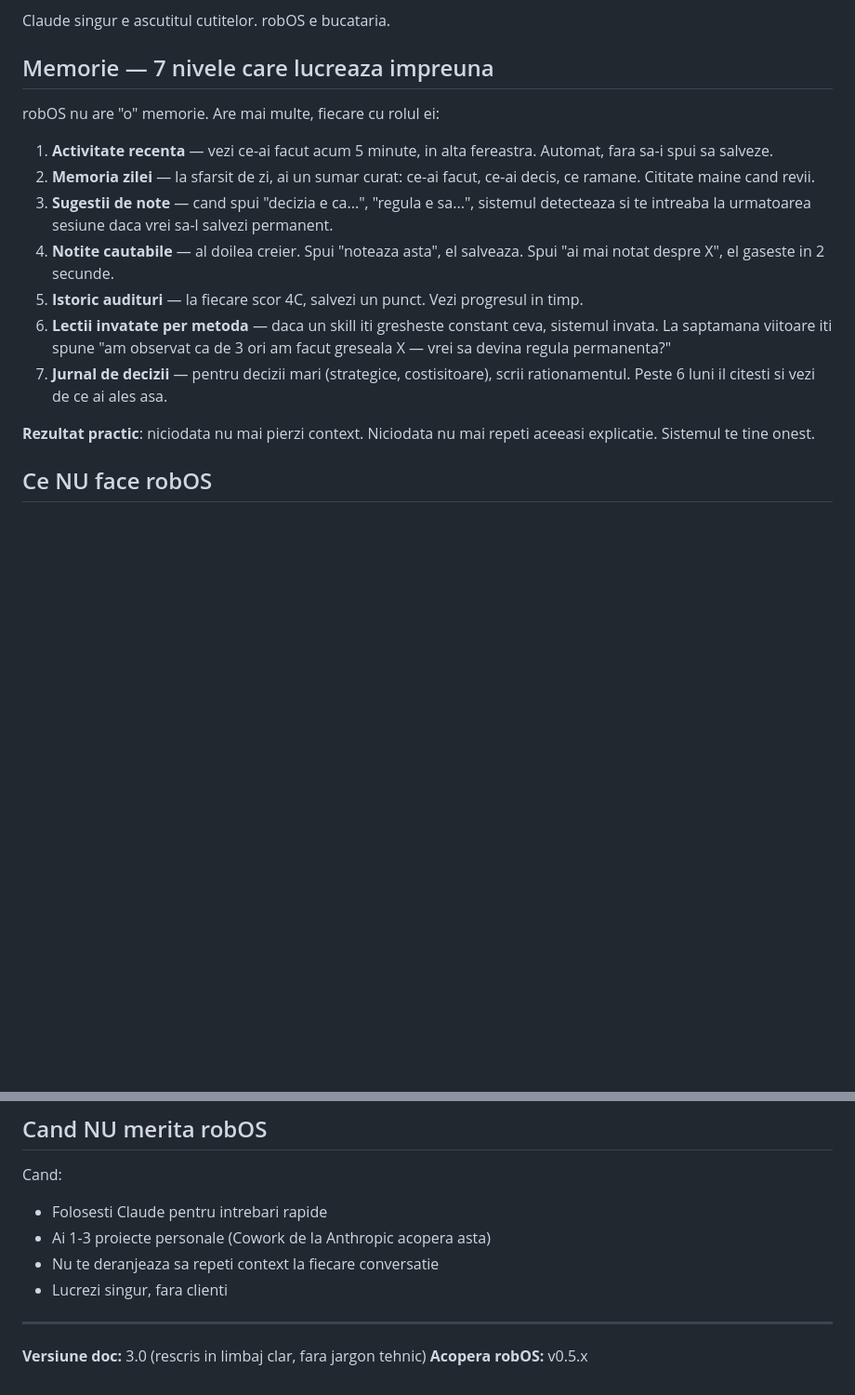
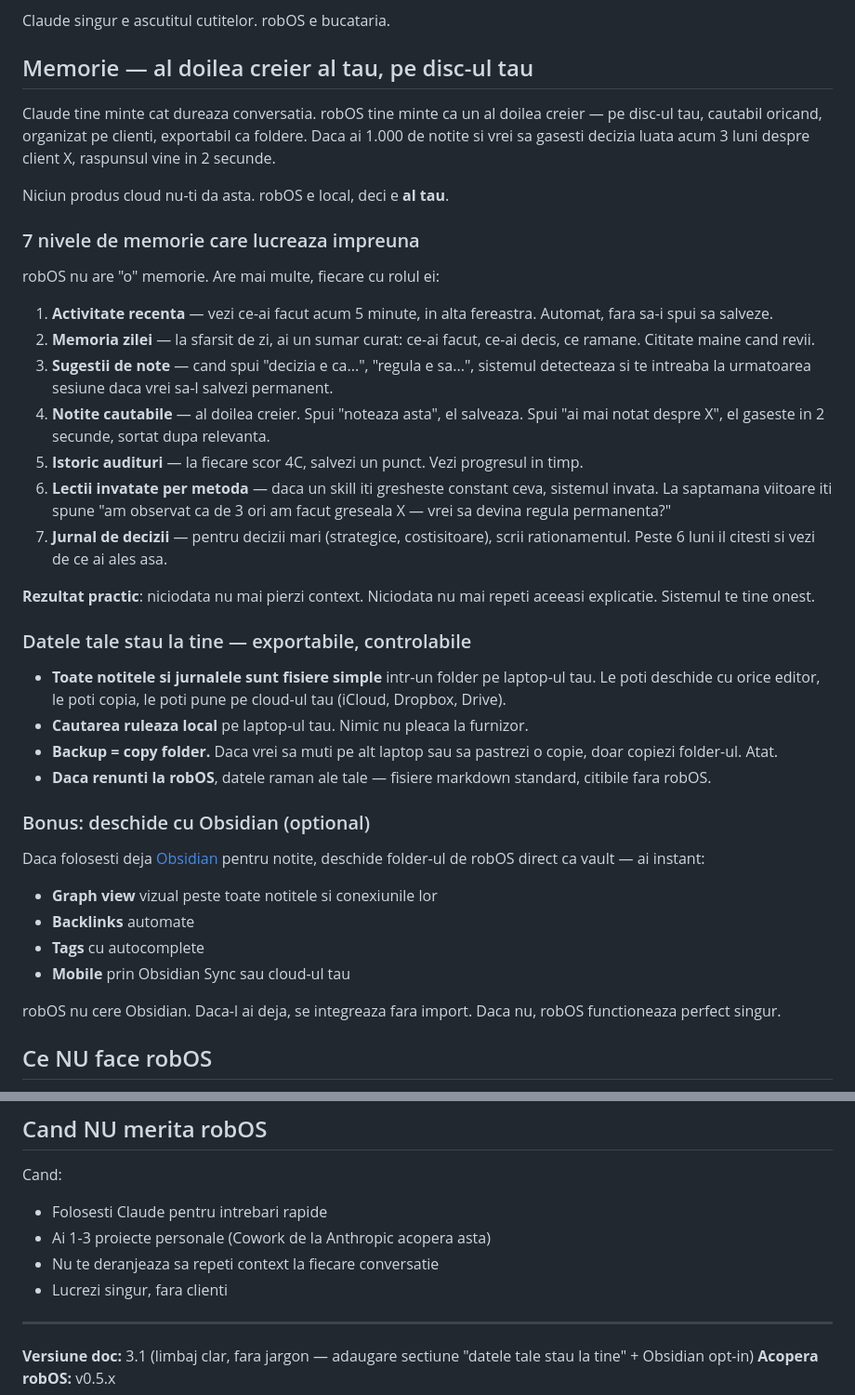
Before and after one commit to ulmeanuadrian/robos, a Markdown page: docs/claude-vs-robos.md, 2 parts joined by grey strips. Shown at 93% size. Rendered like a GitHub page; blank space fills up the shorter version.

Commit message:
docs(LP): claude-vs-robos.md v3.1 — second-brain framing + Obsidian opt-in
Sectiunea Memorie rescrisa cu propozitia LP-friendly:
'Claude tine minte cat dureaza conversatia. robOS tine minte ca un al doilea
creier — pe disc-ul tau, cautabil oricand, organizat pe clienti, exportabil
ca foldere. Daca ai 1.000 de notite si vrei decizia luata acum 3 luni despre
client X, raspunsul vine in 2 secunde.'

Adaugare 2 sub-sectiuni:
1. 'Datele tale stau la tine — exportabile, controlabile':
   - Toate notitele = fisiere simple intr-un folder
   - Cautarea ruleaza local
   - Backup = copy folder
   - Daca renunti la robOS, datele raman ale tale (markdown standard)

2. 'Bonus: deschide cu Obsidian (optional)':
   - robOS nu cere Obsidian
   - Daca-l ai deja, deschizi folder-ul ca vault — graph view, backlinks,
     tags autocomplete, mobile via Obsidian Sync sau cloud-ul propriu
   - Functioneaza perfect si singur

Versionare: v3.0 -> v3.1.

```diff
--- a/docs/claude-vs-robos.md
+++ b/docs/claude-vs-robos.md
@@ -47,19 +47,42 @@ robOS rezolva exact asta — si mai mult.
 
 Claude singur e ascutitul cutitelor. robOS e bucataria.
 
-## Memorie — 7 nivele care lucreaza impreuna
+## Memorie — al doilea creier al tau, pe disc-ul tau
+
+Claude tine minte cat dureaza conversatia. robOS tine minte ca un al doilea creier — pe disc-ul tau, cautabil oricand, organizat pe clienti, exportabil ca foldere. Daca ai 1.000 de notite si vrei sa gasesti decizia luata acum 3 luni despre client X, raspunsul vine in 2 secunde.
+
+Niciun produs cloud nu-ti da asta. robOS e local, deci e **al tau**.
+
+### 7 nivele de memorie care lucreaza impreuna
 
 robOS nu are "o" memorie. Are mai multe, fiecare cu rolul ei:
 
 1. **Activitate recenta** — vezi ce-ai facut acum 5 minute, in alta fereastra. Automat, fara sa-i spui sa salveze.
 2. **Memoria zilei** — la sfarsit de zi, ai un sumar curat: ce-ai facut, ce-ai decis, ce ramane. Cititate maine cand revii.
 3. **Sugestii de note** — cand spui "decizia e ca...", "regula e sa...", sistemul detecteaza si te intreaba la urmatoarea sesiune daca vrei sa-l salvezi permanent.
-4. **Notite cautabile** — al doilea creier. Spui "noteaza asta", el salveaza. Spui "ai mai notat despre X", el gaseste in 2 secunde.
+4. **Notite cautabile** — al doilea creier. Spui "noteaza asta", el salveaza. Spui "ai mai notat despre X", el gaseste in 2 secunde, sortat dupa relevanta.
 5. **Istoric audituri** — la fiecare scor 4C, salvezi un punct. Vezi progresul in timp.
 6. **Lectii invatate per metoda** — daca un skill iti gresheste constant ceva, sistemul invata. La saptamana viitoare iti spune "am observat ca de 3 ori am facut greseala X — vrei sa devina regula permanenta?"
 7. **Jurnal de decizii** — pentru decizii mari (strategice, costisitoare), scrii rationamentul. Peste 6 luni il citesti si vezi de ce ai ales asa.
 
 **Rezultat practic**: niciodata nu mai pierzi context. Niciodata nu mai repeti aceeasi explicatie. Sistemul te tine onest.
+
+### Datele tale stau la tine — exportabile, controlabile
+
+- **Toate notitele si jurnalele sunt fisiere simple** intr-un folder pe laptop-ul tau. Le poti deschide cu orice editor, le poti copia, le poti pune pe cloud-ul tau (iCloud, Dropbox, Drive).
+- **Cautarea ruleaza local** pe laptop-ul tau. Nimic nu pleaca la furnizor.
+- **Backup = copy folder.** Daca vrei sa muti pe alt laptop sau sa pastrezi o copie, doar copiezi folder-ul. Atat.
+- **Daca renunti la robOS**, datele raman ale tale — fisiere markdown standard, citibile fara robOS.
+
+### Bonus: deschide cu Obsidian (optional)
+
+Daca folosesti deja [Obsidian](https://obsidian.md) pentru notite, deschide folder-ul de robOS direct ca vault — ai instant:
+- **Graph view** vizual peste toate notitele si conexiunile lor
+- **Backlinks** automate
+- **Tags** cu autocomplete
+- **Mobile** prin Obsidian Sync sau cloud-ul tau
+
+robOS nu cere Obsidian. Daca-l ai deja, se integreaza fara import. Daca nu, robOS functioneaza perfect singur.
 
 ## Ce NU face robOS
 
@@ -86,5 +109,5 @@ Cand:
 
 ---
 
-**Versiune doc:** 3.0 (rescris in limbaj clar, fara jargon tehnic)
+**Versiune doc:** 3.1 (limbaj clar, fara jargon — adaugare sectiune "datele tale stau la tine" + Obsidian opt-in)
 **Acopera robOS:** v0.5.x
```
